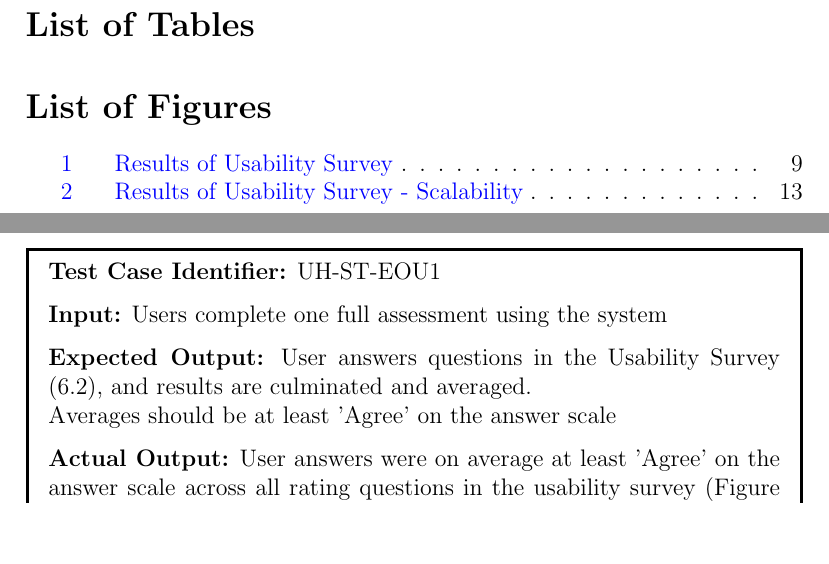
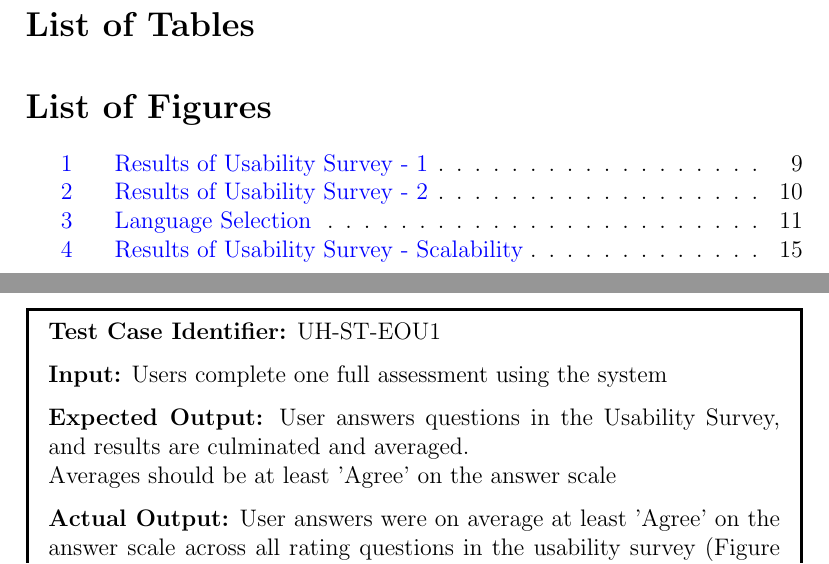
Before and after one commit to parishanizam/TeleHealth, a LaTeX document (docs/VnVReport/VnVReport.tex): two parts of pages 5 and 13 of 24 before the commit and two parts of pages 5 and 13 of 26 after it, joined at a grey line, cut so that both start at the same text, the shorter picture padded with empty space. The pictures show the PDF file docs/VnVReport/VnVReport.pdf that the author committed with the source.

Commit message:
Modified pictures for clarity, added images to NFRs

```diff
--- a/docs/VnVReport/VnVReport.tex
+++ b/docs/VnVReport/VnVReport.tex
@@ -284,21 +285,28 @@ requirements for users to have an enjoyable and accessible experience.
 \begin{mdframed}[linewidth=0.5mm] \par
   \textbf{Test Case Identifier:} UH-ST-EOU1 \par
   \textbf{Input:} Users complete one full assessment using the system \par
-  \textbf{Expected Output:} User answers questions in the Usability Survey (6.2), and results are culminated and averaged.\\
+  \textbf{Expected Output:} User answers questions in the Usability Survey, and results are culminated and averaged.\\
   Averages should be at least 'Agree' on the answer scale \par
-  \textbf{Actual Output:} User answers were on average at least 'Agree' on the answer scale across all rating questions in the usability survey (Figure 1).\par
+  \textbf{Actual Output:} User answers were on average at least 'Agree' on the answer scale across all rating questions in the usability survey (Figure 1, Figure 2).\par
   \textbf{Expected and Actual Output Match:} True \par
   \textbf{Relevant Nonfunctional Requirement(s):} UH-EOU1, UH-EOU2, UH-LI1, UH-UP1, UH-AR
 \end{mdframed}
 
 \begin{figure}[h]
   \centering
-  \includegraphics[width=0.8\textwidth]{UsabilityTestResults.png}
-  \caption{Results of Usability Survey}
+  \includegraphics[width=1\textwidth]{images/UsabilityTestResults_pt1.png}
+  \caption{Results of Usability Survey - 1}
 \end{figure}
+
+\begin{figure}[h]
+  \centering
+  \includegraphics[width=1\textwidth]{images/UsabilityTestResults_pt2.png}
+  \caption{Results of Usability Survey - 2}
+\end{figure}
+
+\newpage
 
 \begin{mdframed}[linewidth=0.5mm] \par
   \textbf{Test Case Identifier:} UH-ST-PI1 \par
   \textbf{Input:} List of available languages to perform assessments in is available to be selected and listed \par
   \textbf{Expected Output:} The expected result is the available languages for the assessment are English and Mandarin  \par
-  \textbf{Actual Output:} The assessment can be completed in either English and Mandarin\par
@@ -308,3 +321,5 @@ requirements for users to have an enjoyable and accessible experience.
+  \caption{Language Selection}
+\end{figure}
 
 \begin{mdframed}[linewidth=0.5mm] \par
   \textbf{Test Case Identifier:} UH-ST-LI1 \par
@@ -398,14 +413,14 @@ capabilities and qualities the system has to interact with adjacent systems in t
   \textbf{Test Case Identifier:} OE-ST-EPE1 \par
   \textbf{Input:} Testing the system, including the assessment, on a variety of screen sizes \par
   \textbf{Expected Output:} The expected result is the system's displayed elements will scale appropriately to different screen sizes \par
-  \textbf{Actual Output:} The actual result is the system's displayed elements scaled, to the satisfaction of 60\% of users (Figure 2)\par
+  \textbf{Actual Output:} The actual result is the system's displayed elements scaled, to the satisfaction of 60\% of users (Figure 4)\par
   \textbf{Expected and Actual Output Match:} True \par
   \textbf{Relevant Nonfunctional Requirement(s):} OE-EPE1
 \end{mdframed}
 
 \begin{figure}[h]
   \centering
-  \includegraphics[width=0.8\textwidth]{UsabilityTestResults2.png}
+  \includegraphics[width=0.8\textwidth]{images/UsabilityTestResults2.png}
   \caption{Results of Usability Survey - Scalability}
 \end{figure}
 
```
Also changed, not shown: docs/VnVReport/UsabilityTestResults.png (deleted), docs/VnVReport/VnVReport.pdf, docs/VnVReport/images/CodeCoverage.png (added), docs/VnVReport/images/LanguageSelection.png (added), docs/VnVReport/images/LanguageSelection.svg (added), docs/VnVReport/images/UsabilityTestResults.png (added), docs/VnVReport/images/UsabilityTestResults.svg (added), docs/VnVReport/images/UsabilityTestResults2.png (renamed from docs/VnVReport/UsabilityTestResults2.png), docs/VnVReport/images/UsabilityTestResults_pt1.png (added), docs/VnVReport/images/UsabilityTestResults_pt2.png (added), docs/VnVReport/VnVReport.tex (6 more changed lines).
